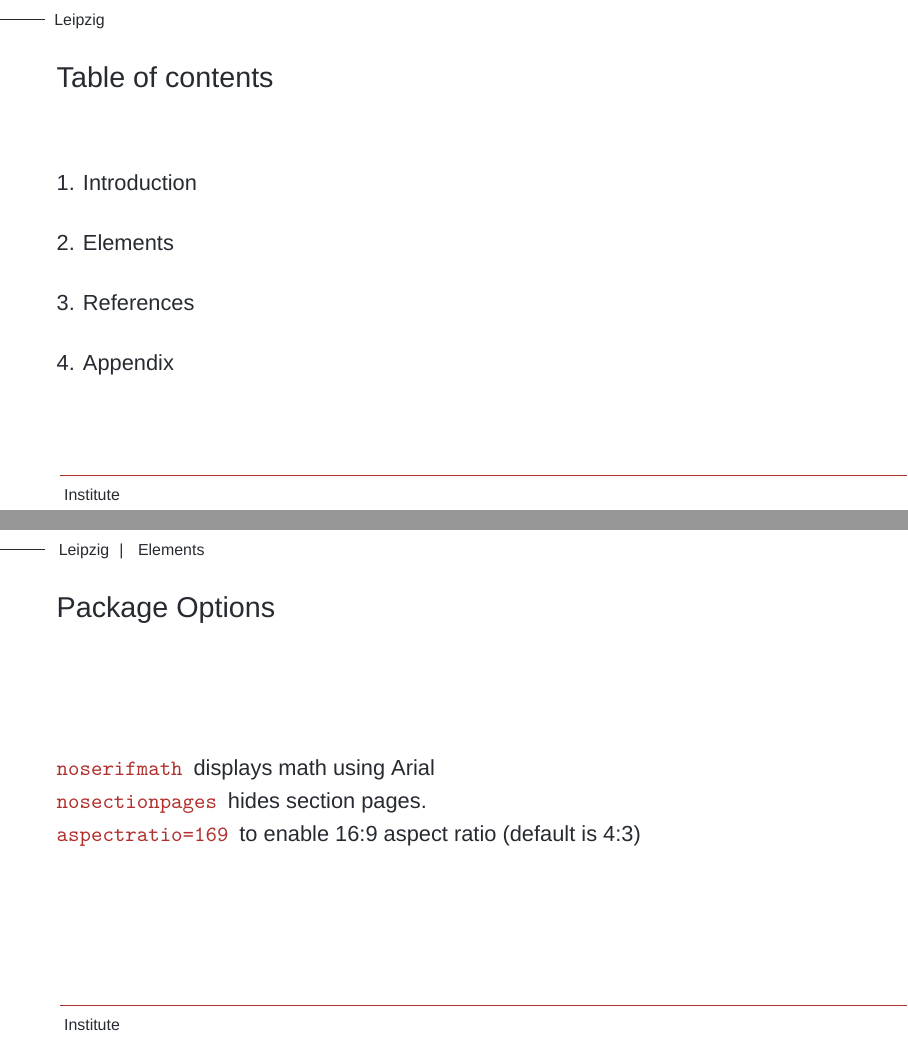
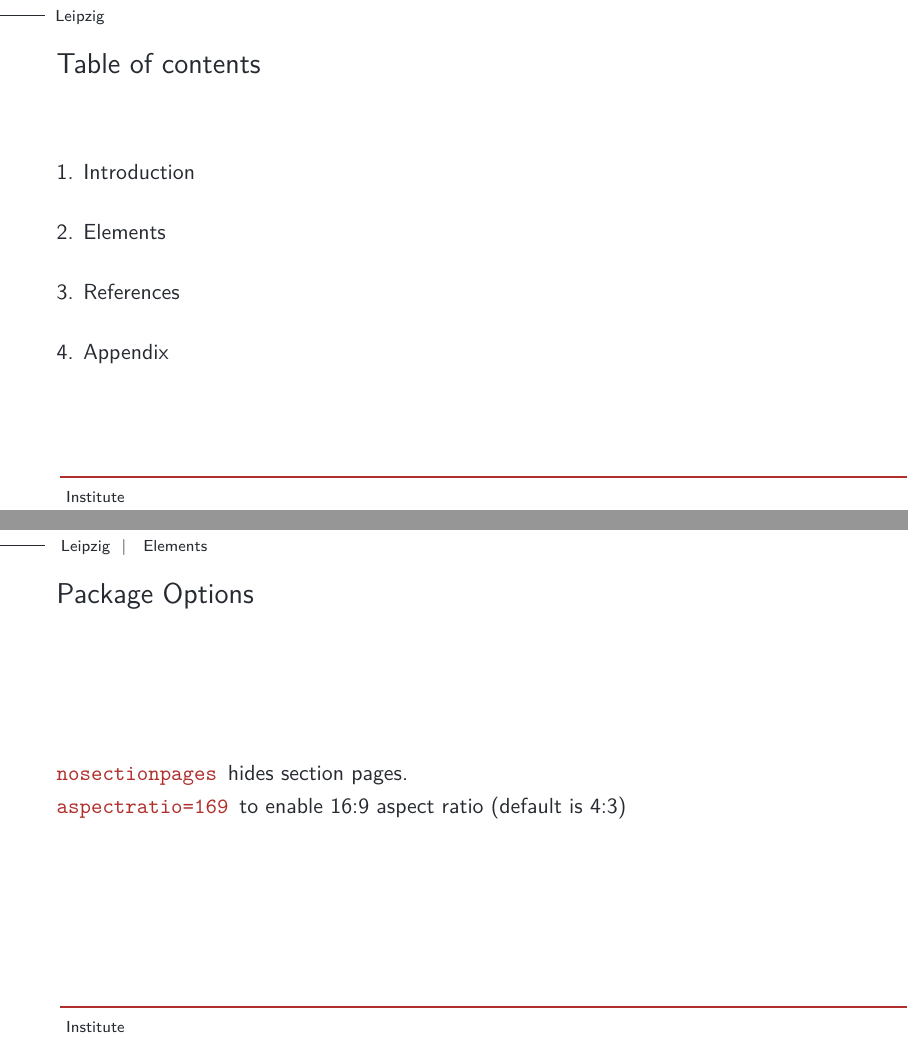
Before and after one commit to lgienapp/leipzig-theme, LaTeX slides (main.tex, which reads beamerthemeleipzig.sty): pages 2 and 6 of 21, joined at a grey line. Compiled offline with XeLaTeX; a missing font is replaced by an installed copy or a similar font.

Commit message:
Remove fontspec package for compatibility

```diff
--- a/beamerthemeleipzig.sty
+++ b/beamerthemeleipzig.sty
@@ -82,9 +82,6 @@
 %---------------------------------------------------------------------
 % Package Options
 %---------------------------------------------------------------------
-\newif\if@doSans
-\@doSansfalse
-\DeclareOption{noserifmath}{\@doSanstrue}
 \newif\if@doSectionPage
 \@doSectionPagefalse
 \DeclareOption{nosectionpages}{\@doSectionPagetrue}
@@ -94,27 +91,10 @@
 %%%                             Fonts                              %%%
 %%%%%%%%%%%%%%%%%%%%%%%%%%%%%%%%%%%%%%%%%%%%%%%%%%%%%%%%%%%%%%%%%%%%%%
 %---------------------------------------------------------------------
-% Specification
-%---------------------------------------------------------------------
-\if@doSans%
-	% sans serif math %
-	\usepackage[no-math]{fontspec}%
-	\setmainfont{Arial}%
-\else%
-	% serif math %
-	\usepackage{fontspec}%
-	\usefonttheme[onlymath]{serif}%
-\fi%
-	\newfontfamily\Light{Arial}%
-	\newfontfamily\Bold{Arial-Bold}%
-	\setsansfont{Arial}%
-\renewcommand\UrlFont{\Bold}%
-
-%---------------------------------------------------------------------
 % Titlepage
 %---------------------------------------------------------------------
-\setbeamerfont{title}{family=\Bold,size=\LARGE}%
-\setbeamerfont{subtitle}{family=\Light,size=\large}%
+\setbeamerfont{title}{size=\LARGE}%
+\setbeamerfont{subtitle}{size=\large}%
 \setbeamerfont{date}{size=\normalsize}%
 \setbeamerfont{author}{size=\normalsize}%
 \setbeamerfont{institute}{size=\normalsize}%
@@ -122,10 +102,10 @@
 %---------------------------------------------------------------------
 % Header & Footer
 %---------------------------------------------------------------------
-\setbeamerfont{header title}{family=\Bold, size=\scriptsize}%
-\setbeamerfont{header subtitle}{family=\Light, size=\scriptsize}%
-\setbeamerfont{footer}{family=\Light, size=\scriptsize}%
-\setbeamerfont{frame number}{family=\Light, size=\scriptsize}%
+\setbeamerfont{header title}{size=\scriptsize}%
+\setbeamerfont{header subtitle}{size=\scriptsize}%
+\setbeamerfont{footer}{size=\scriptsize}%
+\setbeamerfont{frame number}{size=\scriptsize}%
 
 %---------------------------------------------------------------------
 % Section
@@ -135,37 +115,37 @@
 %---------------------------------------------------------------------
 % Thankspage
 %---------------------------------------------------------------------
-\setbeamerfont{thanks title}{family=\Bold,size=\Large}%
-\setbeamerfont{thanks author}{family=\Bold,size=\large}%
-\setbeamerfont{thanks text}{family=\Light,size=\normalsize}%
+\setbeamerfont{thanks title}{size=\Large}%
+\setbeamerfont{thanks author}{size=\large}%
+\setbeamerfont{thanks text}{size=\normalsize}%
 
 %---------------------------------------------------------------------
 % Content
 %---------------------------------------------------------------------
-\setbeamerfont{frame title}{family=\Bold,size=\Large}%
-\setbeamerfont{block title}{family=\Bold,size=\large}%
-\setbeamerfont{block title alerted}{family=\Bold,size=\large}%
-\setbeamerfont{alerted text}{family=\Bold}%
+\setbeamerfont{frame title}{size=\Large}%
+\setbeamerfont{block title}{size=\large}%
+\setbeamerfont{block title alerted}{size=\large}%
+\setbeamerfont{alerted text}{}%
 
 %---------------------------------------------------------------------
 % Captions
 %---------------------------------------------------------------------
-\setbeamerfont{caption name}{family=\Bold}%
+\setbeamerfont{caption name}{}%
 
 %---------------------------------------------------------------------
 % Footnotes
 %---------------------------------------------------------------------
-\setbeamerfont{footnote}{family=\Light, size=\scriptsize}%
+\setbeamerfont{footnote}{size=\scriptsize}%
 
 %---------------------------------------------------------------------
 % Description
 %---------------------------------------------------------------------
-\setbeamerfont{description item}{family=\Bold, size=\normalsize}%
+\setbeamerfont{description item}{size=\normalsize}%
 
 %---------------------------------------------------------------------
 % Itemization
 %---------------------------------------------------------------------
-\setbeamerfont{itemization item}{family=\Light, size=\normalsize}%
+\setbeamerfont{itemization item}{size=\normalsize}%
 
 %%%%%%%%%%%%%%%%%%%%%%%%%%%%%%%%%%%%%%%%%%%%%%%%%%%%%%%%%%%%%%%%%%%%%%
 %%%                             Colors                             %%%
--- a/main.tex
+++ b/main.tex
@@ -45,7 +45,6 @@ Note that this package only works with XeTeX/XeLaTeX, as it depends on \texttt{f
 \section{Elements}
 \begin{frame}[fragile]{Package Options}
 \begin{description}
-\item[\texttt{noserifmath}] displays math using Arial
 \item[\texttt{nosectionpages}] hides section pages.
 \item[\texttt{aspectratio=169}] to enable 16:9 aspect ratio (default is 4:3)
 \end{description}
```
